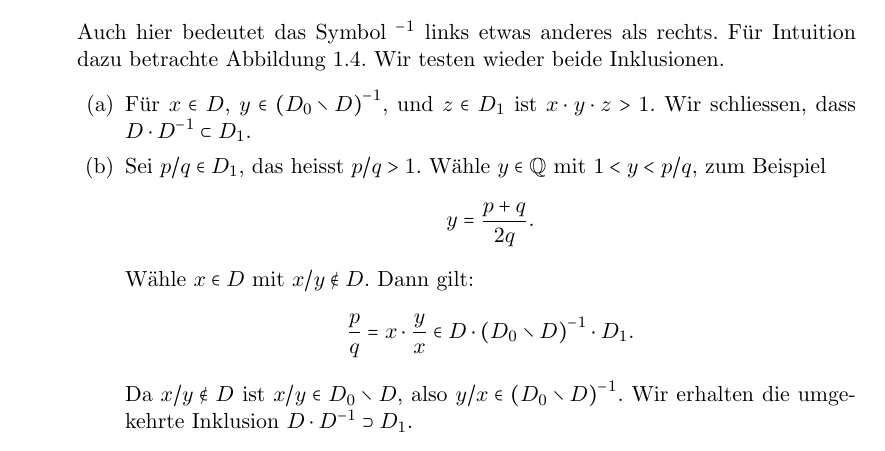
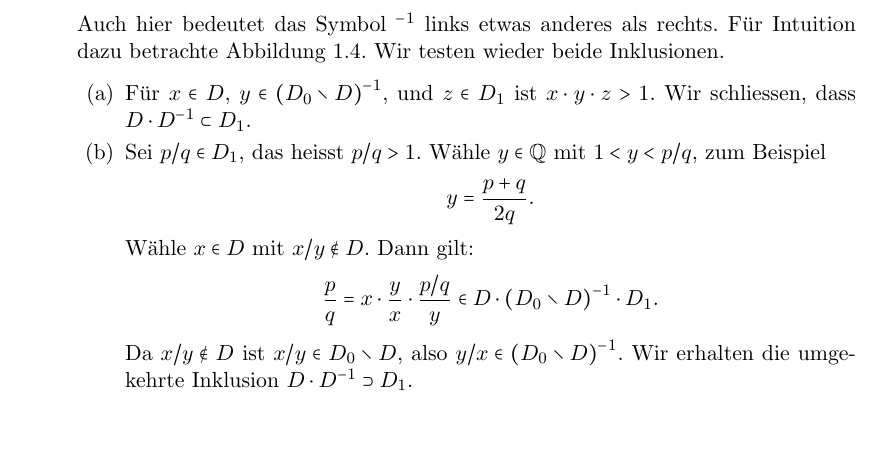
Before and after one commit to raw-bacon/ana1-notes, a LaTeX document (chapter1/chapter1.tex): part of page 16 of 20, cut so that both start at the same text, the shorter picture padded with empty space. Compiled offline with pdfLaTeX.

Commit message:
géraldine's corrections

```diff
--- a/chapter1/chapter1.tex
+++ b/chapter1/chapter1.tex
@@ -1009,7 +1011,8 @@ definierte additive Inverse von $D$ (und nicht die gespiegelte Menge).
           Wähle $y \in \mathbb Q$ mit $1 < y < p/q$, zum Beispiel
           \[y = \frac{p + q}{2q}.\]
           Wähle $x \in D$ mit $x/y \notin D$. Dann gilt:
-          \[\frac{p}{q} = x \cdot \frac{y}{x} \in D \cdot
+          \[\frac{p}{q} = x \cdot \frac{y}{x} \cdot
+            \frac{p/q}{y}\in D \cdot
           {(D_{0} \setminus D)}^{-1} \cdot D_{1}.\]
           Da $x/y \notin D$ ist $x / y \in D_{0} \setminus D$,
           also $y/x \in {(D_{0} \setminus D)}^{-1}$.
```
Also changed, not shown: main.pdf, chapter1/chapter1.tex (6 more changed lines).
